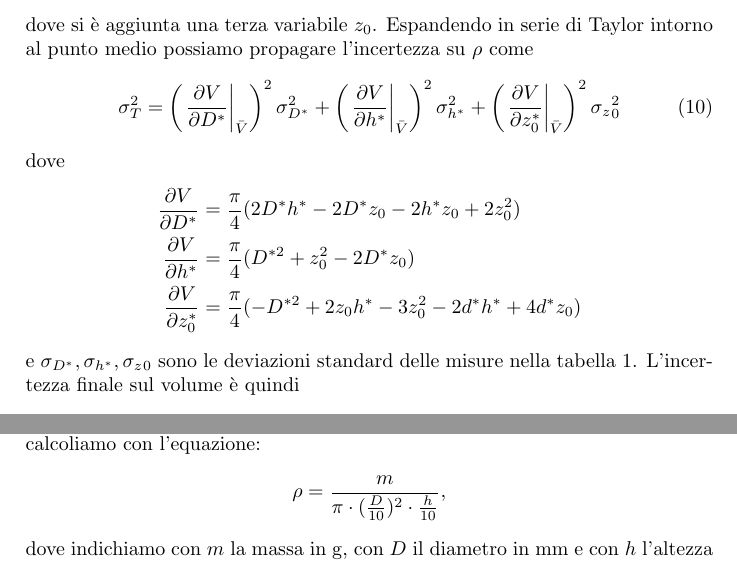
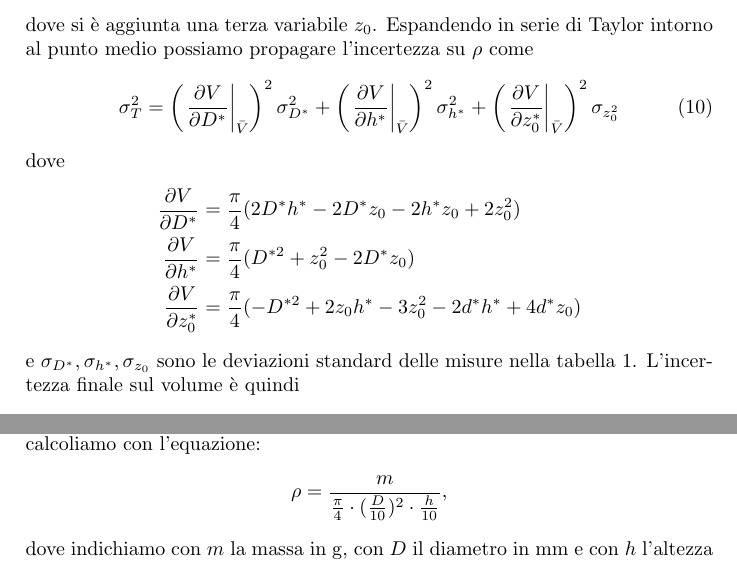
Before and after one commit to GabrieleGalbato/density, a LaTeX paper (PP1_densita copia.tex): two parts of pages 7 and 8 of 12, joined at a grey line, cut so that both start at the same text. Compiled offline with pdfLaTeX; the source files are stored in an older character set and shown here as Unicode.

Commit message:
modifiche rapide

```diff
--- a/PP1_densita copia.tex
+++ b/PP1_densita copia.tex
@@ -172,13 +172,13 @@ Considerando che si tratta di cilindri approssimativamente regolari, il volume
 \end{equation}
 dove si è aggiunta una terza variabile $z_0$. Espandendo in serie di Taylor intorno al punto medio possiamo propagare l'incertezza su $\rho$ come
 \begin{equation}\label{eq:sigma_V}
-	\sigma_T^2 =  \left( \left. \frac{\partial V}{\partial D^{*}} \right\vert_{\bar{V}} \right)^2 \sigma_{D^{*}}^2 + \left( \left. \frac{\partial V}{\partial h^{*}} \right\vert_{\bar{V}} \right)^2 \sigma_{h^{*}}^2 + \left( \left. \frac{\partial V}{\partial z_0^{*}} \right\vert_{\bar{V}} \right)^2 \sigma_z_0^2
+	\sigma_T^2 =  \left( \left. \frac{\partial V}{\partial D^{*}} \right\vert_{\bar{V}} \right)^2 \sigma_{D^{*}}^2 + \left( \left. \frac{\partial V}{\partial h^{*}} \right\vert_{\bar{V}} \right)^2 \sigma_{h^{*}}^2 + \left( \left. \frac{\partial V}{\partial z_0^{*}} \right\vert_{\bar{V}} \right)^2 \sigma_{z_0^2}
 \end{equation} dove
 \begin{align*}
 	\frac{\partial V}{\partial D^{*}} &= \frac{\pi}{4} ( 2 D^{*}h^{*} - 2 D^{*} z_0 - 2 h^{*} z_0 + 2 z_0^2) \\
 	\frac{\partial V}{\partial h^{*}} &= \frac{\pi}{4} (D^{*2} + z_0^2 - 2 D^{*}z_0) \\
 	\frac{\partial V}{\partial z_0^{*}} &= \frac{\pi}{4} ( - D^{*2} + 2 z_0 h^{*} - 3 z_0^2 - 2d^{*}h^{*} + 4d^{*}z_0)
-\end{align*} e $\sigma_{D^{*}}, \sigma_{h^{*}}, \sigma_z_0$ sono le deviazioni standard delle misure nella tabella \ref{tab:cilindro9_A}. L'incertezza finale sul volume è quindi
+\end{align*} e $\sigma_{D^{*}}, \sigma_{h^{*}}, \sigma_{z_0}$ sono le deviazioni standard delle misure nella tabella \ref{tab:cilindro9_A}. L'incertezza finale sul volume è quindi
 \begin{equation}\label{eq:sigma_V_finale}
 	\sigma_V = X.
 \end{equation} Riprendendo adesso l'equazione (\ref{eq:densita_gen}) essendo le variabili scorrelate possiamo utilizzare la formula di propagazione dell'incertezza su funzioni monomie:
@@ -263,7 +263,7 @@ Effettuiamo ora la misura della densità di ognuno dei $30$ campioni del gruppo
 \end{enumerate}
 I dati sono riportati nella tabella~\ref{tab:campioniA}; poiché altezza e diametro sono stati misurati in \SI{}{mm}, e volendo esprimere la densità nell'unità di misura \SI{}{[g/cm^3]}, la calcoliamo con l'equazione:
 	\[
-	\rho = \frac{m}{\pi\cdot(\frac{D}{10})^2\cdot\frac{h}{10}},
+	\rho = \frac{m}{\frac{\pi}{4}\cdot(\frac{D}{10})^2\cdot\frac{h}{10}},
 	\]
 dove indichiamo con $m$ la massa in \SI{}{g}, con $D$ il diametro in \SI{}{mm} e con $h$ l'altezza in \SI{}{mm}.
 %calcolo incertezza sulla densità
```
Also changed, not shown: PP1_densita copia.pdf, PP1_densita copia.tex (2 more changed lines), 2 other files.
